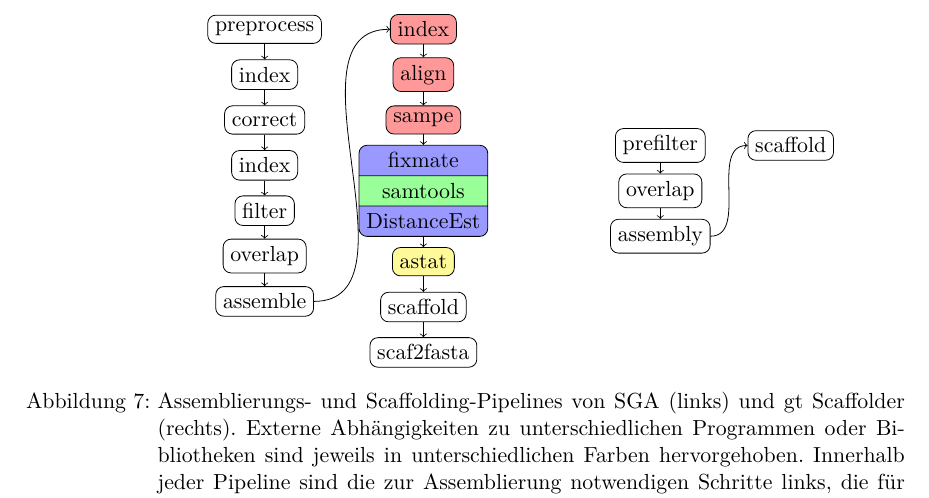
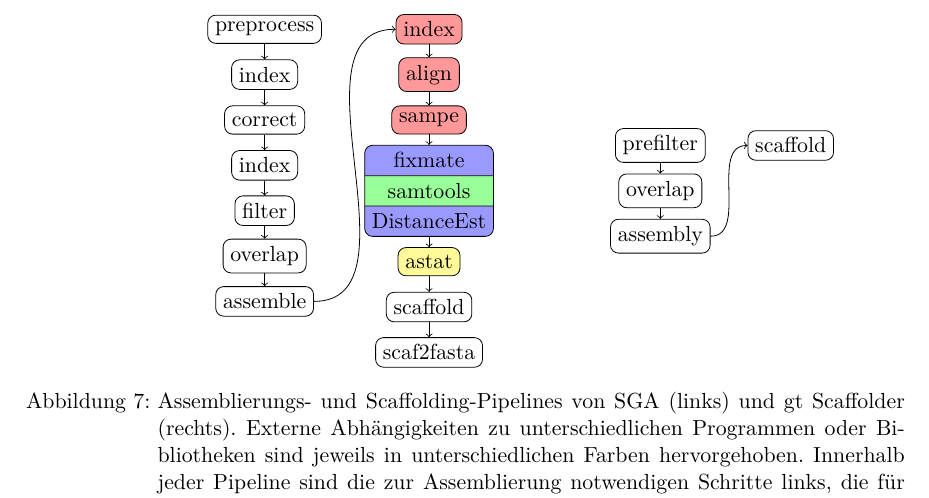
Before and after one commit to dorleosterode/gt-scaffold, a LaTeX paper (doc/ausarbeitung.tex): part of page 16 of 26, cut so that both start at the same text. Compiled offline with pdfLaTeX.

Commit message:
abstand bei sga-pipeline in tikz groesser gemacht

```diff
--- a/doc/ausarbeitung.tex
+++ b/doc/ausarbeitung.tex
@@ -690,7 +690,7 @@
         \node[prog, below of=index2] (filter) {filter};
         \node[prog, below of=filter] (overlap) {overlap};
         \node[prog, below of=overlap] (assemble) {assemble};
-        \node[prog, right of=prep, xshift=2cm, fill=red!40] (bindex) {index};
+        \node[prog, right of=prep, xshift=2.1cm, fill=red!40] (bindex) {index};
         \node[prog, below of=bindex, fill=red!40] (aln) {align};
         \node[prog, below of=aln, fill=red!40] (sampe) {sampe};
         \node[prog, below of=sampe, rectangle split, rectangle split parts=3, yshift=-.45cm, rectangle split part fill={blue!40, green!40, blue!40}] (bam2de) {\nodepart{one}fixmate\nodepart{two}samtools\nodepart{three}DistanceEst};
```
